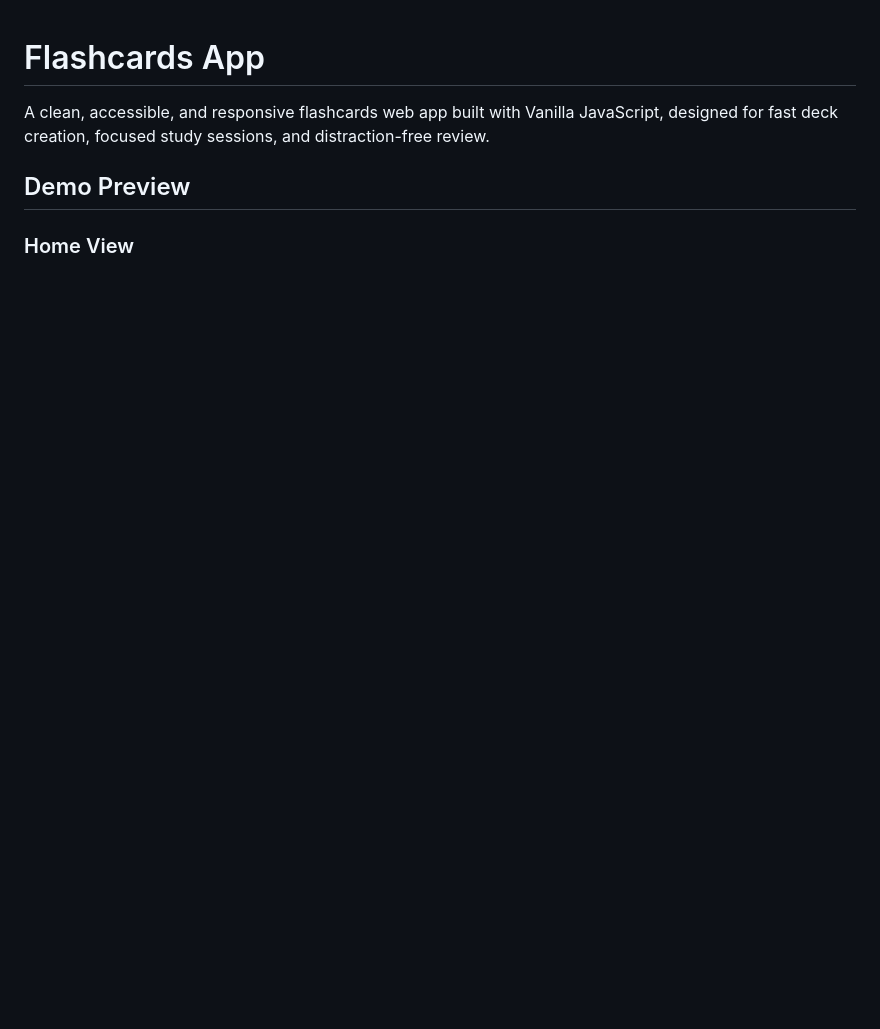
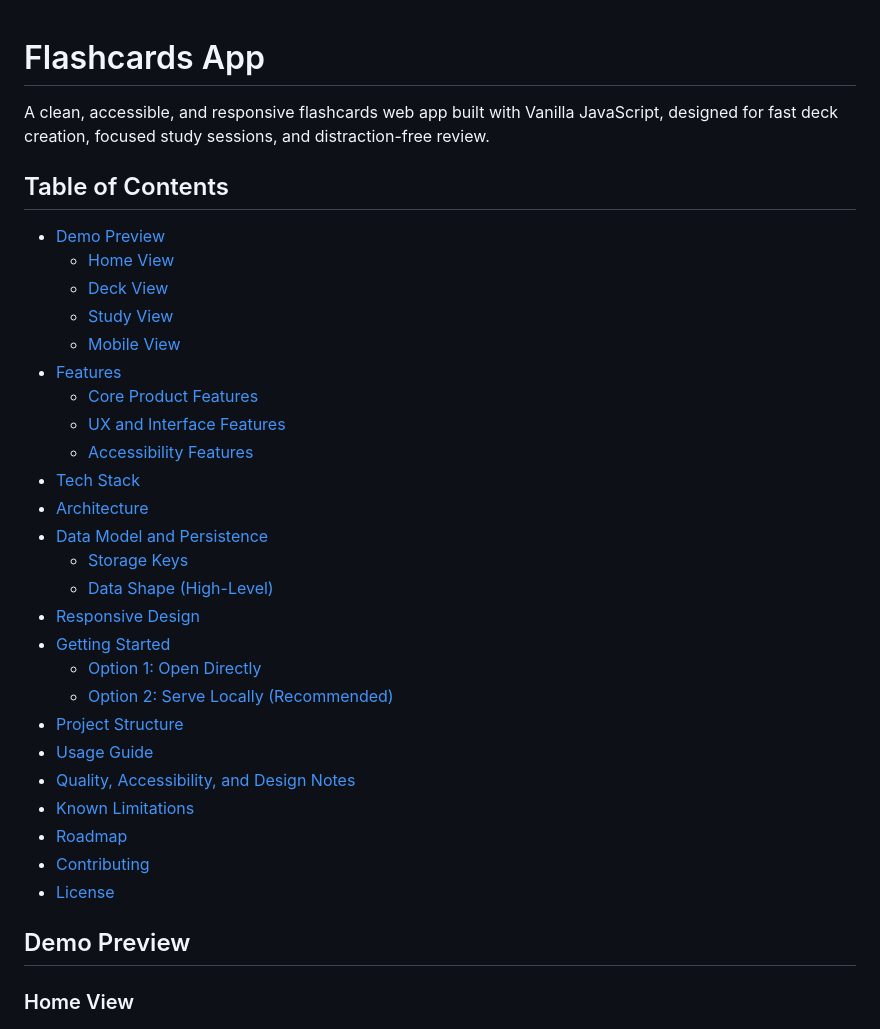
Before and after one commit to Robb-Designs/flash-card-app, a Markdown page: README.md, the part around the change. GitHub-like rendering; blank space fills up the shorter version.

Commit message:
README: added table of contents

```diff
--- a/README.md
+++ b/README.md
@@ -1,6 +1,34 @@
 # Flashcards App
 
 A clean, accessible, and responsive flashcards web app built with Vanilla JavaScript, designed for fast deck creation, focused study sessions, and distraction-free review.
+
+## Table of Contents
+
+- [Demo Preview](#demo-preview)
+  - [Home View](#home-view)
+  - [Deck View](#deck-view)
+  - [Study View](#study-view)
+  - [Mobile View](#mobile-view)
+- [Features](#features)
+  - [Core Product Features](#core-product-features)
+  - [UX and Interface Features](#ux-and-interface-features)
+  - [Accessibility Features](#accessibility-features)
+- [Tech Stack](#tech-stack)
+- [Architecture](#architecture)
+- [Data Model and Persistence](#data-model-and-persistence)
+  - [Storage Keys](#storage-keys)
+  - [Data Shape (High-Level)](#data-shape-high-level)
+- [Responsive Design](#responsive-design)
+- [Getting Started](#getting-started)
+  - [Option 1: Open Directly](#option-1-open-directly)
+  - [Option 2: Serve Locally (Recommended)](#option-2-serve-locally-recommended)
+- [Project Structure](#project-structure)
+- [Usage Guide](#usage-guide)
+- [Quality, Accessibility, and Design Notes](#quality-accessibility-and-design-notes)
+- [Known Limitations](#known-limitations)
+- [Roadmap](#roadmap)
+- [Contributing](#contributing)
+- [License](#license)
 
 ## Demo Preview
 
```
